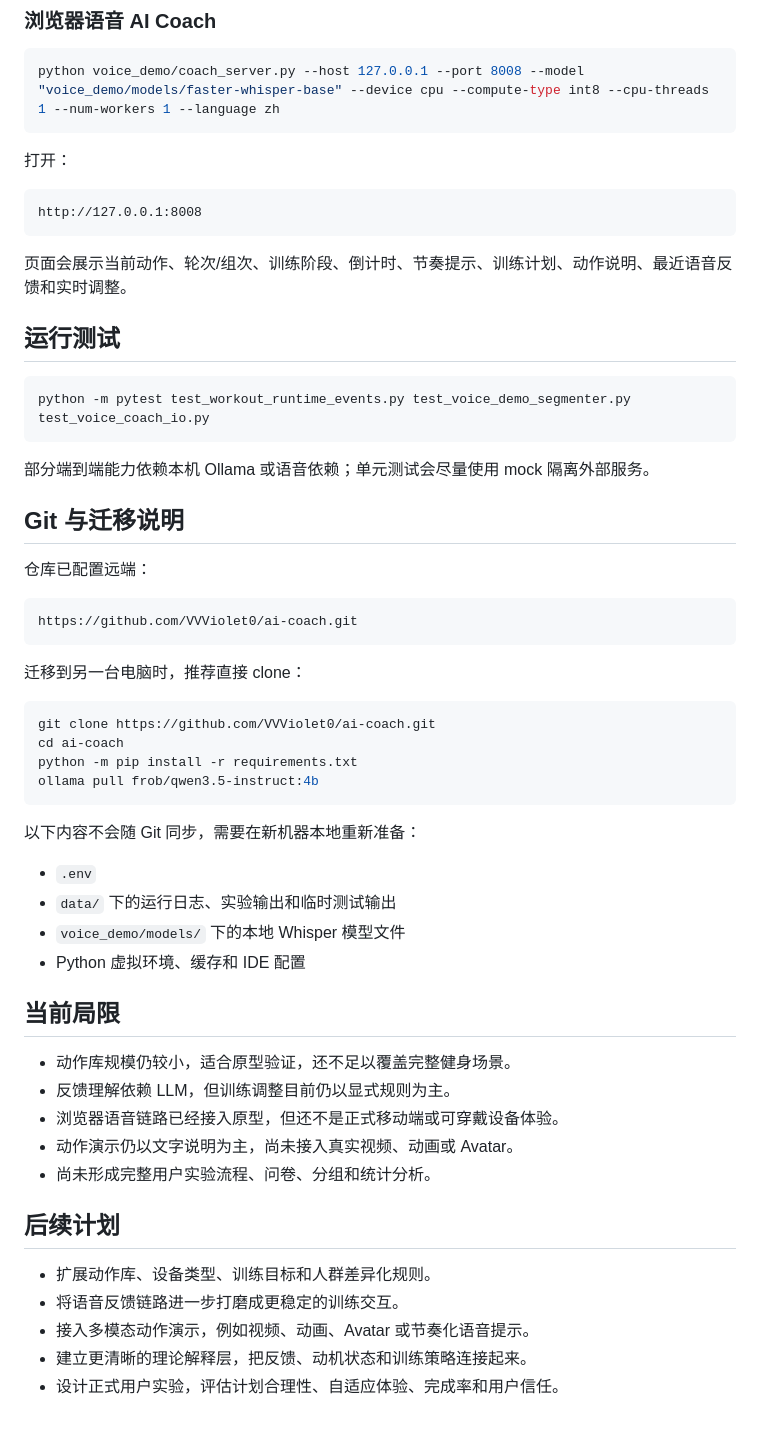
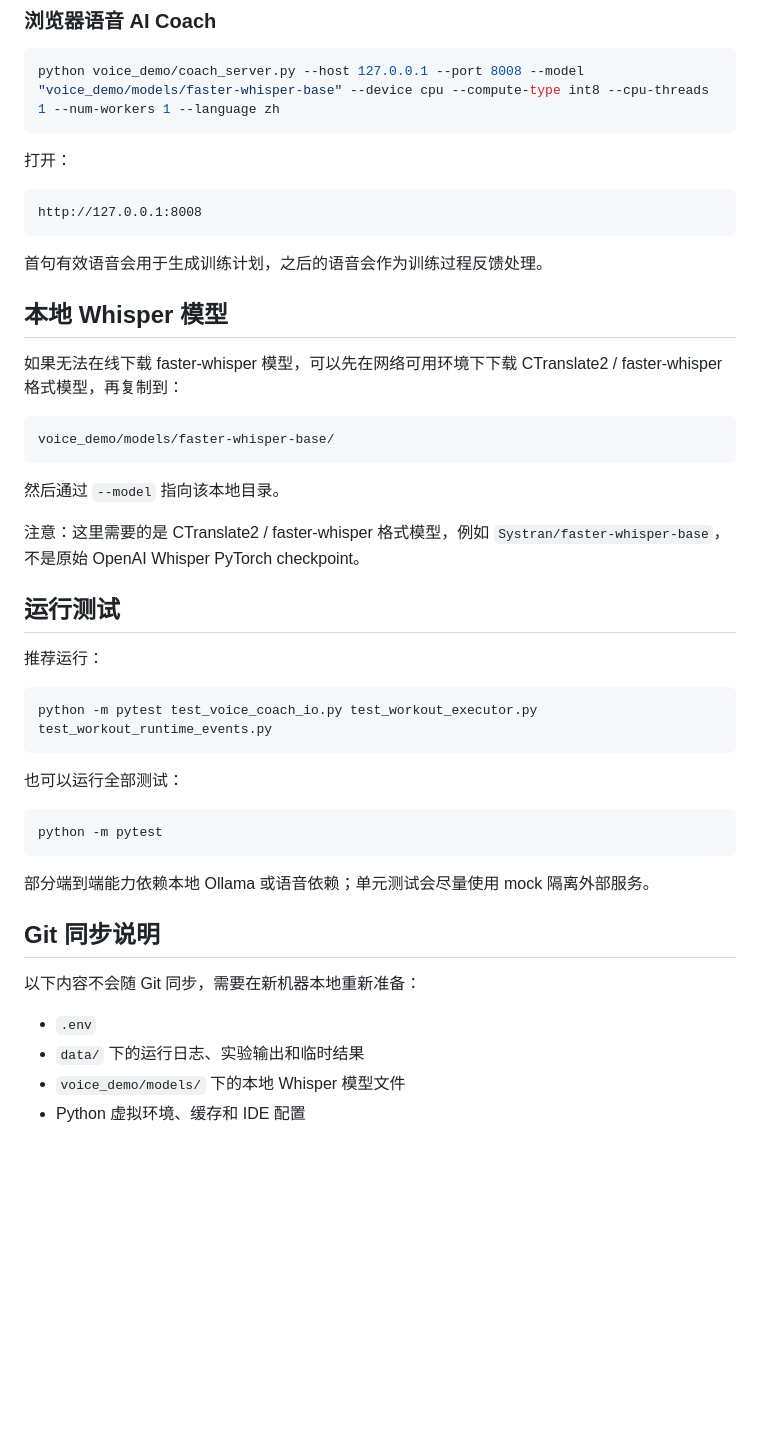
Before and after one commit to VVViolet0/ai-coach, a Markdown page: README.md, the part around one of its changes. Rendered like a GitHub page; blank space fills up the shorter version.

````diff
--- a/README.md
+++ b/README.md
@@ -180,52 +188,41 @@ python voice_demo/coach_server.py --host 127.0.0.1 --port 8008 --model "voice_de
 http://127.0.0.1:8008
 ```
 
-页面会展示当前动作、轮次/组次、训练阶段、倒计时、节奏提示、训练计划、动作说明、最近语音反馈和实时调整。
+首句有效语音会用于生成训练计划，之后的语音会作为训练过程反馈处理。
+
+## 本地 Whisper 模型
+
+如果无法在线下载 faster-whisper 模型，可以先在网络可用环境下下载 CTranslate2 / faster-whisper 格式模型，再复制到：
+
+```text
+voice_demo/models/faster-whisper-base/
+```
+
+然后通过 `--model` 指向该本地目录。
+
+注意：这里需要的是 CTranslate2 / faster-whisper 格式模型，例如 `Systran/faster-whisper-base`，不是原始 OpenAI Whisper PyTorch checkpoint。
 
 ## 运行测试
 
+推荐运行：
+
 ```powershell
-python -m pytest test_workout_runtime_events.py test_voice_demo_segmenter.py test_voice_coach_io.py
+python -m pytest test_voice_coach_io.py test_workout_executor.py test_workout_runtime_events.py
 ```
 
-部分端到端能力依赖本机 Ollama 或语音依赖；单元测试会尽量使用 mock 隔离外部服务。
+也可以运行全部测试：
 
-## Git 与迁移说明
-
-仓库已配置远端：
-
-```text
-https://github.com/VVViolet0/ai-coach.git
+```powershell
+python -m pytest
 ```
 
-迁移到另一台电脑时，推荐直接 clone：
+部分端到端能力依赖本地 Ollama 或语音依赖；单元测试会尽量使用 mock 隔离外部服务。
 
-```powershell
-git clone https://github.com/VVViolet0/ai-coach.git
-cd ai-coach
-python -m pip install -r requirements.txt
-ollama pull frob/qwen3.5-instruct:4b
-```
+## Git 同步说明
 
 以下内容不会随 Git 同步，需要在新机器本地重新准备：
 
 - `.env`
-- `data/` 下的运行日志、实验输出和临时测试输出
+- `data/` 下的运行日志、实验输出和临时结果
 - `voice_demo/models/` 下的本地 Whisper 模型文件
 - Python 虚拟环境、缓存和 IDE 配置
-
-## 当前局限
-
-- 动作库规模仍较小，适合原型验证，还不足以覆盖完整健身场景。
-- 反馈理解依赖 LLM，但训练调整目前仍以显式规则为主。
-- 浏览器语音链路已经接入原型，但还不是正式移动端或可穿戴设备体验。
-- 动作演示仍以文字说明为主，尚未接入真实视频、动画或 Avatar。
-- 尚未形成完整用户实验流程、问卷、分组和统计分析。
-
-## 后续计划
-
-- 扩展动作库、设备类型、训练目标和人群差异化规则。
-- 将语音反馈链路进一步打磨成更稳定的训练交互。
-- 接入多模态动作演示，例如视频、动画、Avatar 或节奏化语音提示。
-- 建立更清晰的理论解释层，把反馈、动机状态和训练策略连接起来。
-- 设计正式用户实验，评估计划合理性、自适应体验、完成率和用户信任。
````
Also changed, not shown: other parts of README.md (+69 -61 lines).
